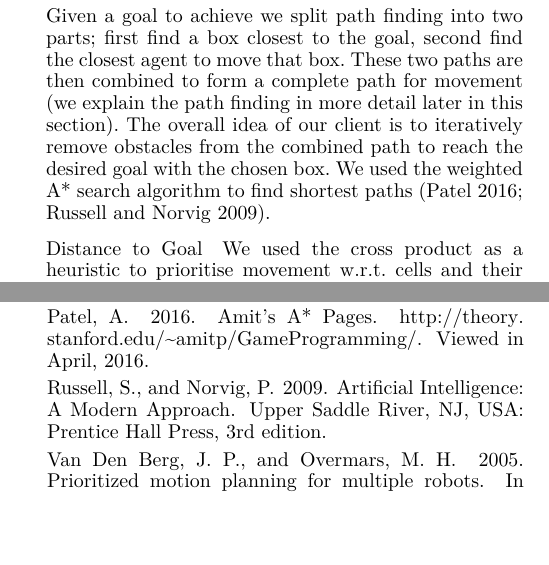
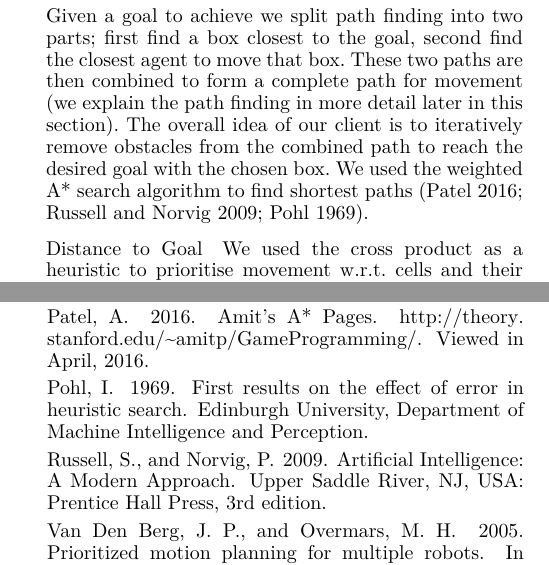
Before and after one commit to Obeyed/AIMAS, a LaTeX paper (project/article/article.tex, which reads project/article/bibliography.bib, project/article/content/method-using-a-star.tex): two parts of the columns of pages 3 and 5 of 5, joined at a grey line, cut so that both start at the same text, the shorter picture padded with empty space. Compiled offline with XeLaTeX.

Commit message:
add one more reference for weighted informed search

```diff
--- a/project/article/bibliography.bib
+++ b/project/article/bibliography.bib
@@ -1,3 +1,10 @@
+@book{pohl1969first,
+  title={First results on the effect of error in heuristic search},
+  author={Pohl, Ira},
+  year={1969},
+  publisher={Edinburgh University, Department of Machine Intelligence and Perception}
+}
+
 @inproceedings{orkin2006three,
   title={Three states and a plan: the AI of FEAR},
   author={Orkin, Jeff},
--- a/project/article/content/method-using-a-star.tex
+++ b/project/article/content/method-using-a-star.tex
@@ -4,7 +4,7 @@
 Given a goal to achieve we split path finding into two parts; first find a box closest to the goal, second find the closest agent to move that box.
 These two paths are then combined to form a complete path for movement (we explain the path finding in more detail later in this section).
 The overall idea of our client is to iteratively remove obstacles from the combined path to reach the desired goal with the chosen box.
-We used the weighted A* search algorithm to find shortest paths~\cite{pathfinding2016redblobgames,russell2009modern}.
+We used the weighted A* search algorithm to find shortest paths~\cite{pathfinding2016redblobgames,russell2009modern,pohl1969first}.
 
 \subsubsection{Distance to Goal}
 
```
